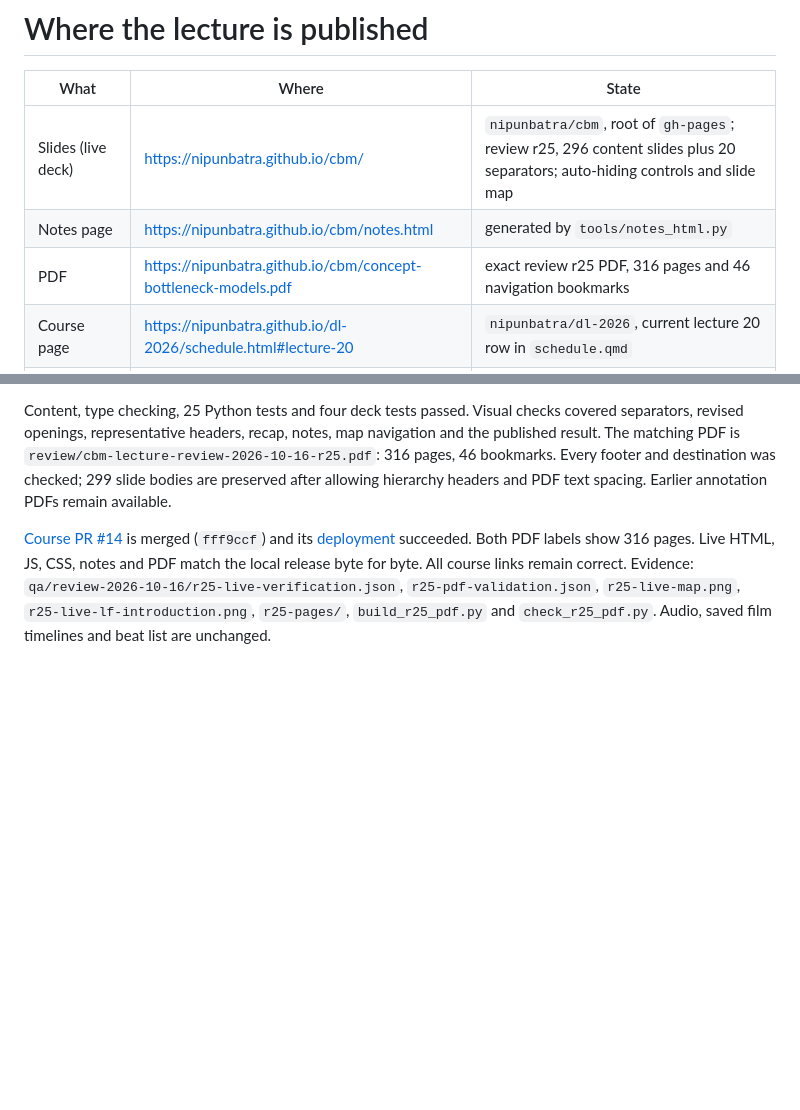
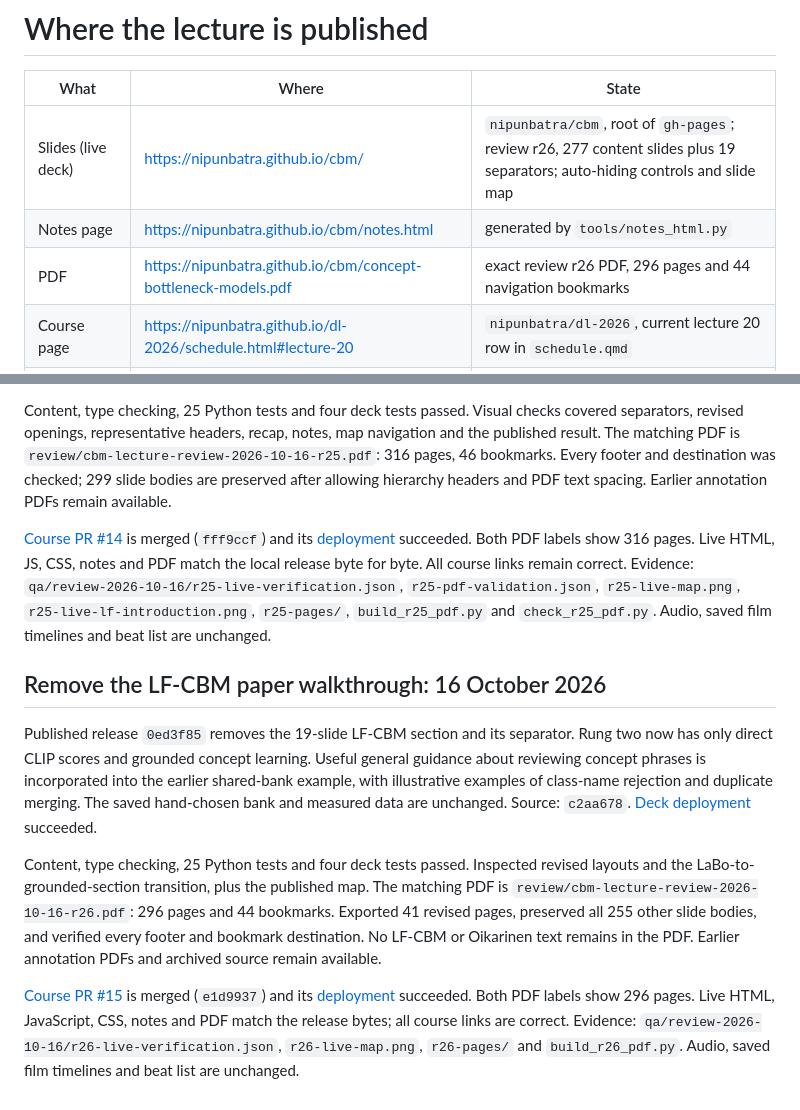
Before and after one commit to nipunbatra/cbm, a Markdown page: publishing/README.md, 2 parts joined by grey strips. Drawn GitHub-style; blank space fills up the shorter version.

Commit message:
Record verified review r26 publication

```diff
--- a/publishing/README.md
+++ b/publishing/README.md
@@ -2,9 +2,9 @@
 
 | What | Where | State |
 |---|---|---|
-| Slides (live deck) | https://nipunbatra.github.io/cbm/ | `nipunbatra/cbm`, root of `gh-pages`; review r25, 296 content slides plus 20 separators; auto-hiding controls and slide map |
+| Slides (live deck) | https://nipunbatra.github.io/cbm/ | `nipunbatra/cbm`, root of `gh-pages`; review r26, 277 content slides plus 19 separators; auto-hiding controls and slide map |
 | Notes page | https://nipunbatra.github.io/cbm/notes.html | generated by `tools/notes_html.py` |
-| PDF | https://nipunbatra.github.io/cbm/concept-bottleneck-models.pdf | exact review r25 PDF, 316 pages and 46 navigation bookmarks |
+| PDF | https://nipunbatra.github.io/cbm/concept-bottleneck-models.pdf | exact review r26 PDF, 296 pages and 44 navigation bookmarks |
 | Course page | https://nipunbatra.github.io/dl-2026/schedule.html#lecture-20 | `nipunbatra/dl-2026`, current lecture 20 row in `schedule.qmd` |
 | Film, 11 Oct (66:42) | https://youtu.be/5fFwnevgY8Y | unlisted, personal channel; NOT linked on the course page (by request) |
 | Film, 11 Oct morning (52:53) | https://youtu.be/ASQu5qy6yys | private (superseded) |
@@ -202,3 +202,23 @@ show 316 pages. Live HTML, JS, CSS, notes and PDF match the local release byte f
 links remain correct. Evidence: `qa/review-2026-10-16/r25-live-verification.json`,
 `r25-pdf-validation.json`, `r25-live-map.png`, `r25-live-lf-introduction.png`, `r25-pages/`,
 `build_r25_pdf.py` and `check_r25_pdf.py`. Audio, saved film timelines and beat list are unchanged.
+
+## Remove the LF-CBM paper walkthrough: 16 October 2026
+
+Published release `0ed3f85` removes the 19-slide LF-CBM section and its separator. Rung two now has
+only direct CLIP scores and grounded concept learning. Useful general guidance about reviewing concept
+phrases is incorporated into the earlier shared-bank example, with illustrative examples of class-name
+rejection and duplicate merging. The saved hand-chosen bank and measured data are unchanged. Source: `c2aa678`.
+[Deck deployment](https://github.com/nipunbatra/cbm/actions/runs/38904201422) succeeded.
+
+Content, type checking, 25 Python tests and four deck tests passed. Inspected revised layouts and the
+LaBo-to-grounded-section transition, plus the published map. The matching PDF is
+`review/cbm-lecture-review-2026-10-16-r26.pdf`: 296 pages and 44 bookmarks. Exported 41 revised pages,
+preserved all 255 other slide bodies, and verified every footer and bookmark destination. No LF-CBM
+or Oikarinen text remains in the PDF. Earlier annotation PDFs and archived source remain available.
+
+[Course PR #15](https://github.com/nipunbatra/dl-2026/pull/15) is merged (`e1d9937`) and its
+[deployment](https://github.com/nipunbatra/dl-2026/actions/runs/38904315495) succeeded. Both PDF labels
+show 296 pages. Live HTML, JavaScript, CSS, notes and PDF match the release bytes; all course links are
+correct. Evidence: `qa/review-2026-10-16/r26-live-verification.json`, `r26-live-map.png`, `r26-pages/`
+and `build_r26_pdf.py`. Audio, saved film timelines and beat list are unchanged.
```
Also changed, not shown: docs/CODEX_HANDOFF.md (+4 -3 lines), review/CHANGES_PENDING_VIDEO.md (+4 -0 lines).
